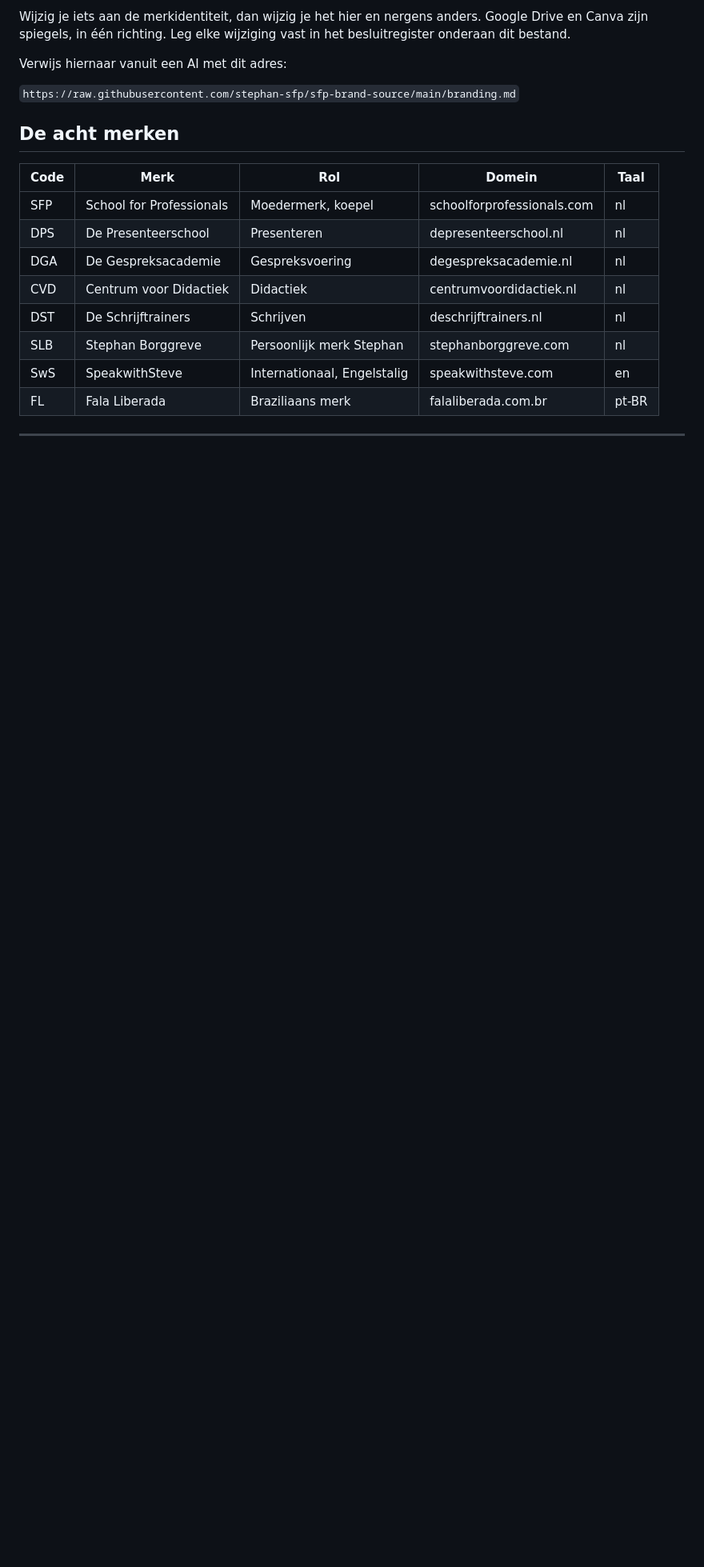
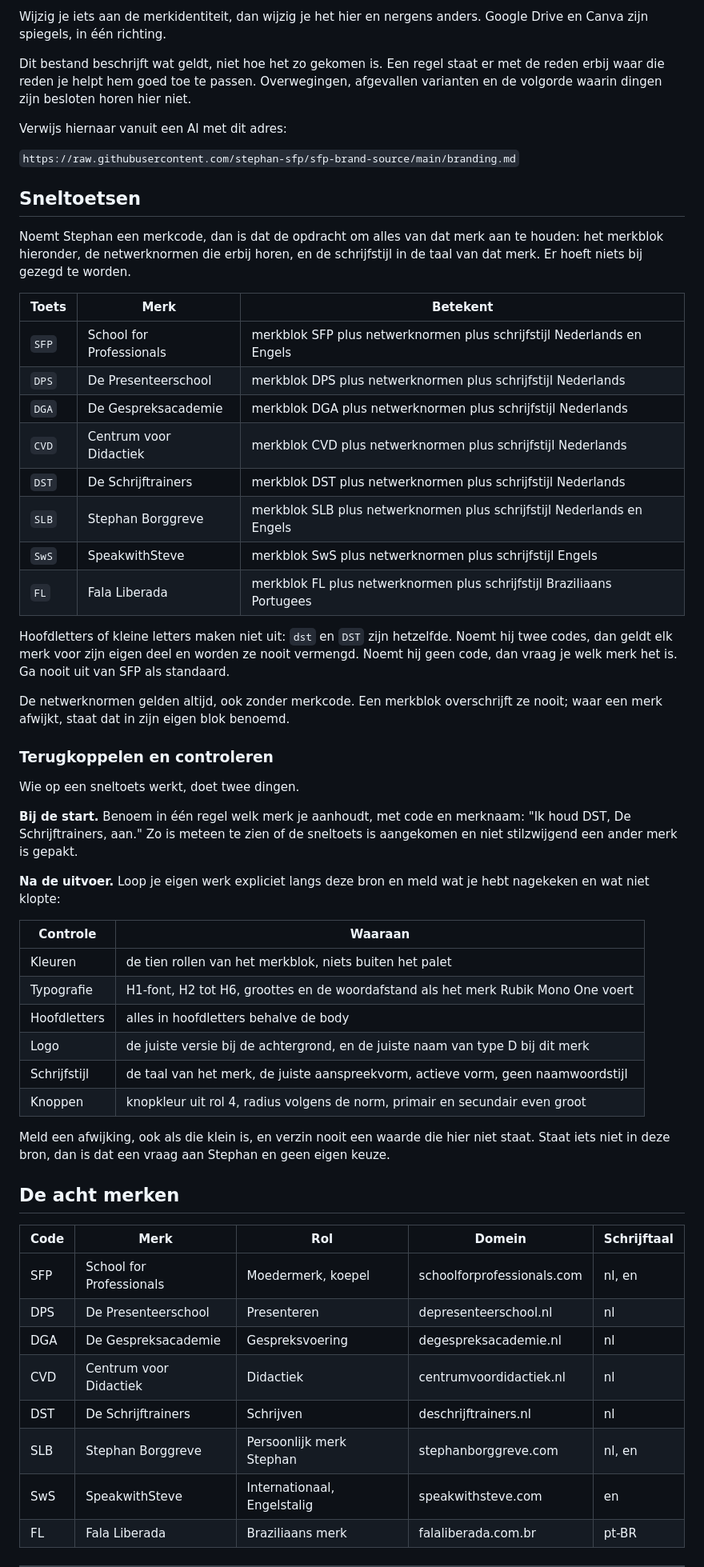
Before and after one commit to stephan-sfp/sfp-brand-source, a Markdown page: branding.md, the part around one of its changes. Shown at 80% size. GitHub-like rendering; blank space fills up the shorter version.

```diff
--- a/branding.md
+++ b/branding.md
@@ -6,20 +6,60 @@ Bijgewerkt: 2026-09-19.
 
-Wijzig je iets aan de merkidentiteit, dan wijzig je het hier en nergens anders. Google Drive en Canva zijn spiegels, in één richting. Leg elke wijziging vast in het besluitregister onderaan dit bestand.
+Wijzig je iets aan de merkidentiteit, dan wijzig je het hier en nergens anders. Google Drive en Canva zijn spiegels, in één richting.
+
+Dit bestand beschrijft wat geldt, niet hoe het zo gekomen is. Een regel staat er met de reden erbij waar die reden je helpt hem goed toe te passen. Overwegingen, afgevallen varianten en de volgorde waarin dingen zijn besloten horen hier niet.
 
 Verwijs hiernaar vanuit een AI met dit adres:
 
 `https://raw.githubusercontent.com/stephan-sfp/sfp-brand-source/main/branding.md`
 
+## Sneltoetsen
+
+Noemt Stephan een merkcode, dan is dat de opdracht om alles van dat merk aan te houden: het merkblok hieronder, de netwerknormen die erbij horen, en de schrijfstijl in de taal van dat merk. Er hoeft niets bij gezegd te worden.
+
+| Toets | Merk | Betekent |
+|---|---|---|
+| `SFP` | School for Professionals | merkblok SFP plus netwerknormen plus schrijfstijl Nederlands en Engels |
+| `DPS` | De Presenteerschool | merkblok DPS plus netwerknormen plus schrijfstijl Nederlands |
+| `DGA` | De Gespreksacademie | merkblok DGA plus netwerknormen plus schrijfstijl Nederlands |
+| `CVD` | Centrum voor Didactiek | merkblok CVD plus netwerknormen plus schrijfstijl Nederlands |
+| `DST` | De Schrijftrainers | merkblok DST plus netwerknormen plus schrijfstijl Nederlands |
+| `SLB` | Stephan Borggreve | merkblok SLB plus netwerknormen plus schrijfstijl Nederlands en Engels |
+| `SwS` | SpeakwithSteve | merkblok SwS plus netwerknormen plus schrijfstijl Engels |
+| `FL` | Fala Liberada | merkblok FL plus netwerknormen plus schrijfstijl Braziliaans Portugees |
+
+Hoofdletters of kleine letters maken niet uit: `dst` en `DST` zijn hetzelfde. Noemt hij twee codes, dan geldt elk merk voor zijn eigen deel en worden ze nooit vermengd. Noemt hij geen code, dan vraag je welk merk het is. Ga nooit uit van SFP als standaard.
+
+De netwerknormen gelden altijd, ook zonder merkcode. Een merkblok overschrijft ze nooit; waar een merk afwijkt, staat dat in zijn eigen blok benoemd.
+
+### Terugkoppelen en controleren
+
+Wie op een sneltoets werkt, doet twee dingen.
+
+**Bij de start.** Benoem in één regel welk merk je aanhoudt, met code en merknaam: "Ik houd DST, De Schrijftrainers, aan." Zo is meteen te zien of de sneltoets is aangekomen en niet stilzwijgend een ander merk is gepakt.
+
+**Na de uitvoer.** Loop je eigen werk expliciet langs deze bron en meld wat je hebt nagekeken en wat niet klopte:
+
+| Controle | Waaraan |
+|---|---|
+| Kleuren | de tien rollen van het merkblok, niets buiten het palet |
+| Typografie | H1-font, H2 tot H6, groottes en de woordafstand als het merk Rubik Mono One voert |
+| Hoofdletters | alles in hoofdletters behalve de body |
+| Logo | de juiste versie bij de achtergrond, en de juiste naam van type D bij dit merk |
+| Schrijfstijl | de taal van het merk, de juiste aanspreekvorm, actieve vorm, geen naamwoordstijl |
+| Knoppen | knopkleur uit rol 4, radius volgens de norm, primair en secundair even groot |
+
+Meld een afwijking, ook als die klein is, en verzin nooit een waarde die hier niet staat. Staat iets niet in deze bron, dan is dat een vraag aan Stephan en geen eigen keuze.
+
 ## De acht merken
 
-| Code | Merk | Rol | Domein | Taal |
+| Code | Merk | Rol | Domein | Schrijftaal |
 |---|---|---|---|---|
-| SFP | School for Professionals | Moedermerk, koepel | schoolforprofessionals.com | nl |
+| SFP | School for Professionals | Moedermerk, koepel | schoolforprofessionals.com | nl, en |
 | DPS | De Presenteerschool | Presenteren | depresenteerschool.nl | nl |
 | DGA | De Gespreksacademie | Gespreksvoering | degespreksacademie.nl | nl |
 | CVD | Centrum voor Didactiek | Didactiek | centrumvoordidactiek.nl | nl |
 | DST | De Schrijftrainers | Schrijven | deschrijftrainers.nl | nl |
-| SLB | Stephan Borggreve | Persoonlijk merk Stephan | stephanborggreve.com | nl |
+| SLB | Stephan Borggreve | Persoonlijk merk Stephan | stephanborggreve.com | nl, en |
 | SwS | SpeakwithSteve | Internationaal, Engelstalig | speakwithsteve.com | en |
 | FL | Fala Liberada | Braziliaans merk | falaliberada.com.br | pt-BR |
 
```
Also changed, not shown: other parts of branding.md (+87 -104 lines).
